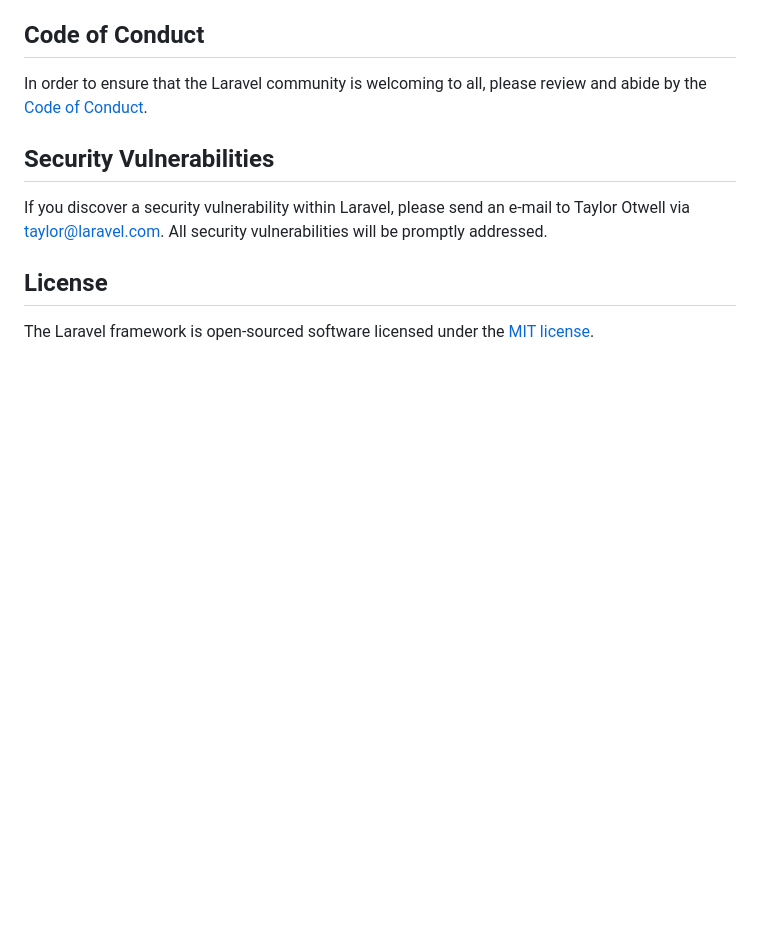
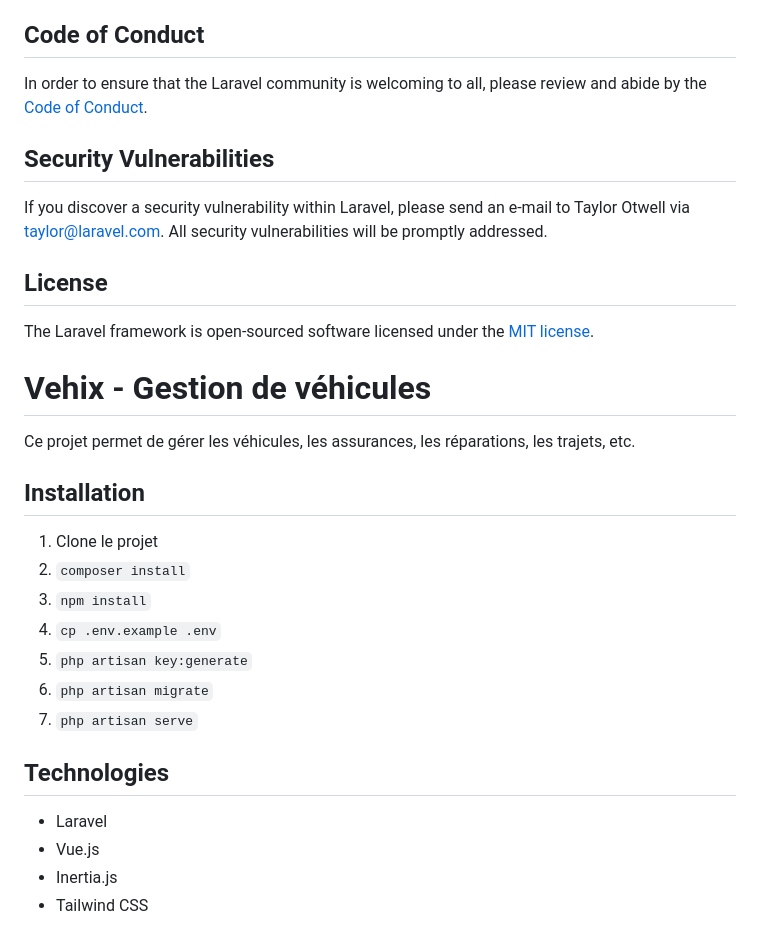
Before and after one commit to Andlht538/vehix, a Markdown page: README.md, the part around the change. Drawn GitHub-style; blank space fills up the shorter version.

```diff
--- a/README.md
+++ b/README.md
@@ -59,3 +59,24 @@ If you discover a security vulnerability within Laravel, please send an e-mail t
 ## License
 
 The Laravel framework is open-sourced software licensed under the [MIT license](https://opensource.org/licenses/MIT).
+
+# Vehix - Gestion de véhicules
+
+Ce projet permet de gérer les véhicules, les assurances, les réparations, les trajets, etc.
+
+## Installation
+
+1. Clone le projet
+2. `composer install`
+3. `npm install`
+4. `cp .env.example .env`
+5. `php artisan key:generate`
+6. `php artisan migrate`
+7. `php artisan serve`
+
+## Technologies
+
+- Laravel
+- Vue.js
+- Inertia.js
+- Tailwind CSS
```
